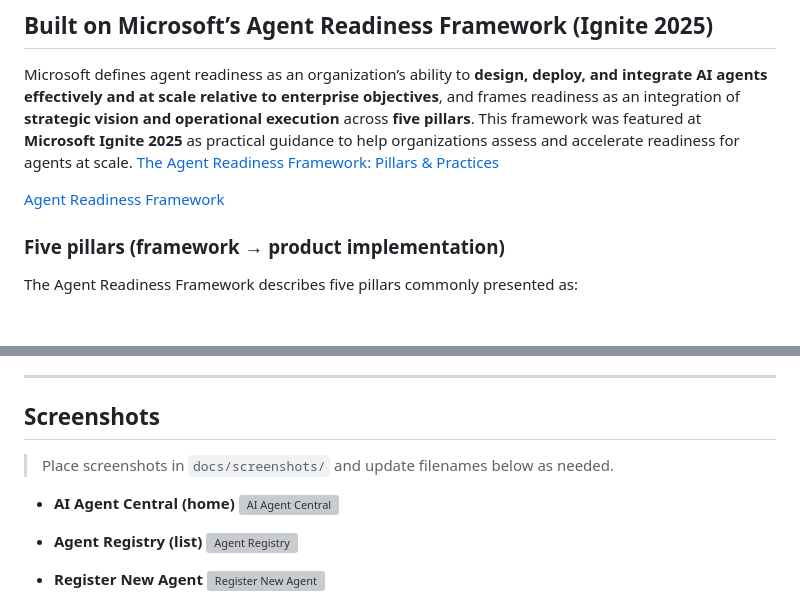
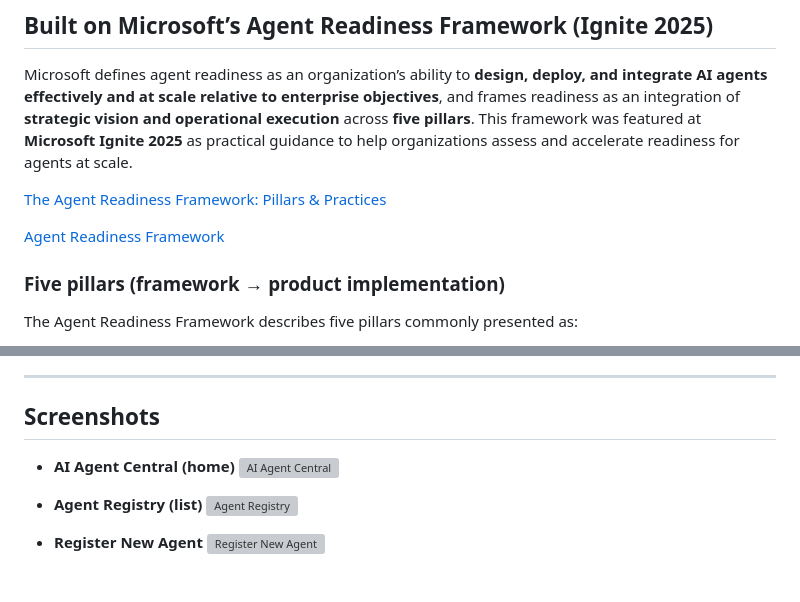
Before and after one commit to BojanBuhac/AI-Agent-Central, a Markdown page: README.md, 2 parts joined by grey strips. Drawn GitHub-style; blank space fills up the shorter version; grey boxes are pictures that could not be loaded.

```diff
--- a/README.md
+++ b/README.md
@@ -4,9 +4,10 @@
 
 Microsoft defines agent readiness as an organization’s ability to **design, deploy, and integrate AI agents effectively and at scale relative to enterprise objectives**, and frames readiness as an integration of **strategic vision and operational execution** across **five pillars**.
 This framework was featured at **Microsoft Ignite 2025** as practical guidance to help organizations assess and accelerate readiness for agents at scale.
- [The Agent Readiness Framework: Pillars & Practices](https://marketingassets.microsoft.com/gdc/gdcwrwKVr/original)
 
- [Agent Readiness Framework](https://adoption.microsoft.com/files/agents/AgenticReadinessFrameworkOverview.pdf)
+[The Agent Readiness Framework: Pillars & Practices](https://marketingassets.microsoft.com/gdc/gdcwrwKVr/original)
+
+[Agent Readiness Framework](https://adoption.microsoft.com/files/agents/AgenticReadinessFrameworkOverview.pdf)
 
 ### Five pillars (framework → product implementation)
 
@@ -101,6 +102,4 @@ The product includes a **Users & Roles** area to manage access and permissions,
 
 ## Screenshots
 
-> Place screenshots in `docs/screenshots/` and update filenames below as needed.
-
 - **AI Agent Central (home)**
```
Also changed, not shown: other parts of README.md (+9 -9 lines).
